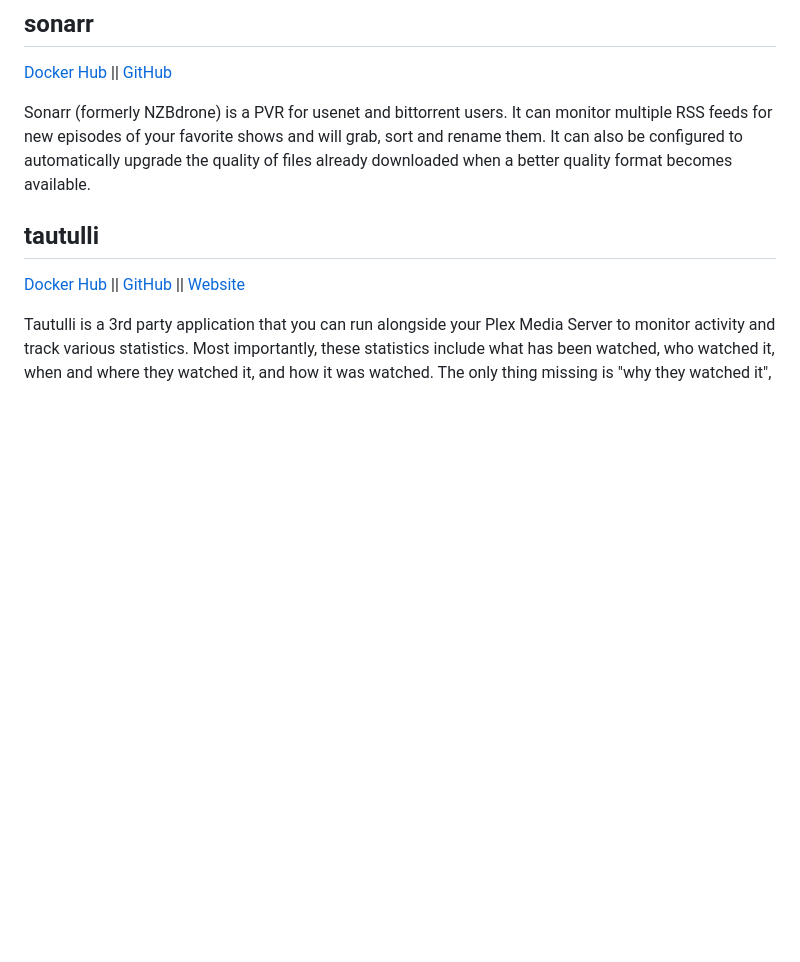
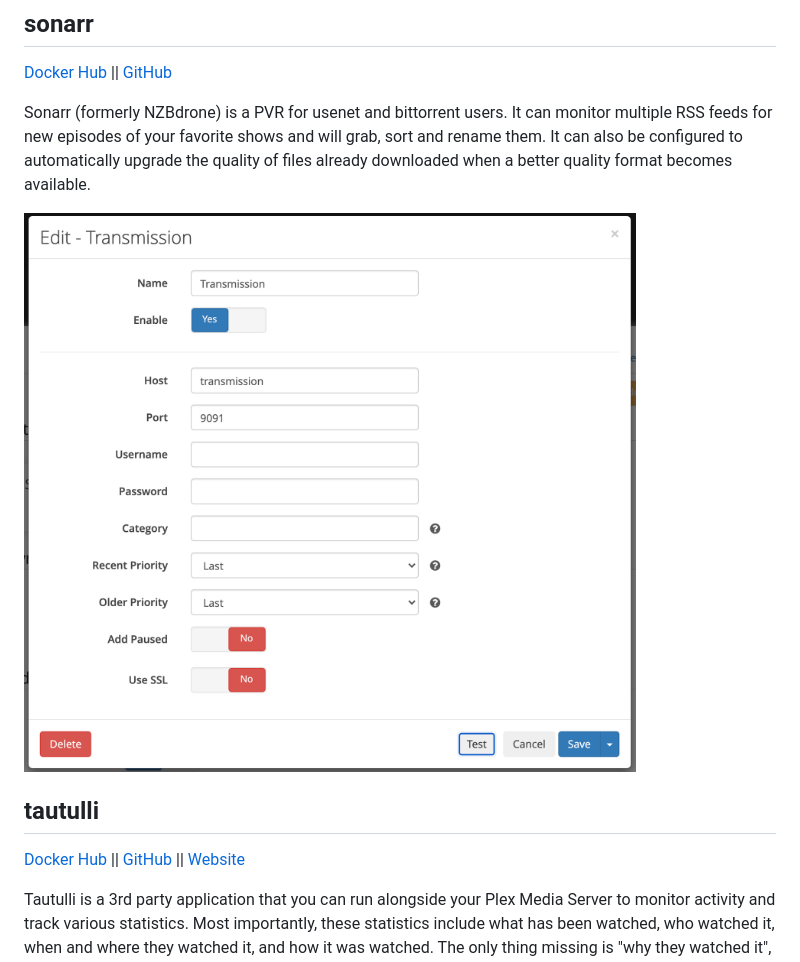
Before and after one commit to juftin/media-center, a Markdown page: docs/CONTAINERS.md, the part around the change printed below. Rendered like a GitHub page; pictures changed too: docs/static/sonarr_download_client_config.png (added); blank space fills up the shorter version.

```diff
--- a/docs/CONTAINERS.md
+++ b/docs/CONTAINERS.md
@@ -135,6 +135,8 @@ favorite shows and will grab, sort and rename them. It can also be
 configured to automatically upgrade the quality of files already
 downloaded when a better quality format becomes available.
 
+<img src="static/sonarr_download_client_config.png" width="700" alt="sonarr_download_client_config">
+
 ## tautulli
 
 [Docker Hub](https://hub.docker.com/r/linuxserver/tautulli/) \|\|
```
Also changed, not shown: other parts of docs/CONTAINERS.md (+1 -1 lines).
